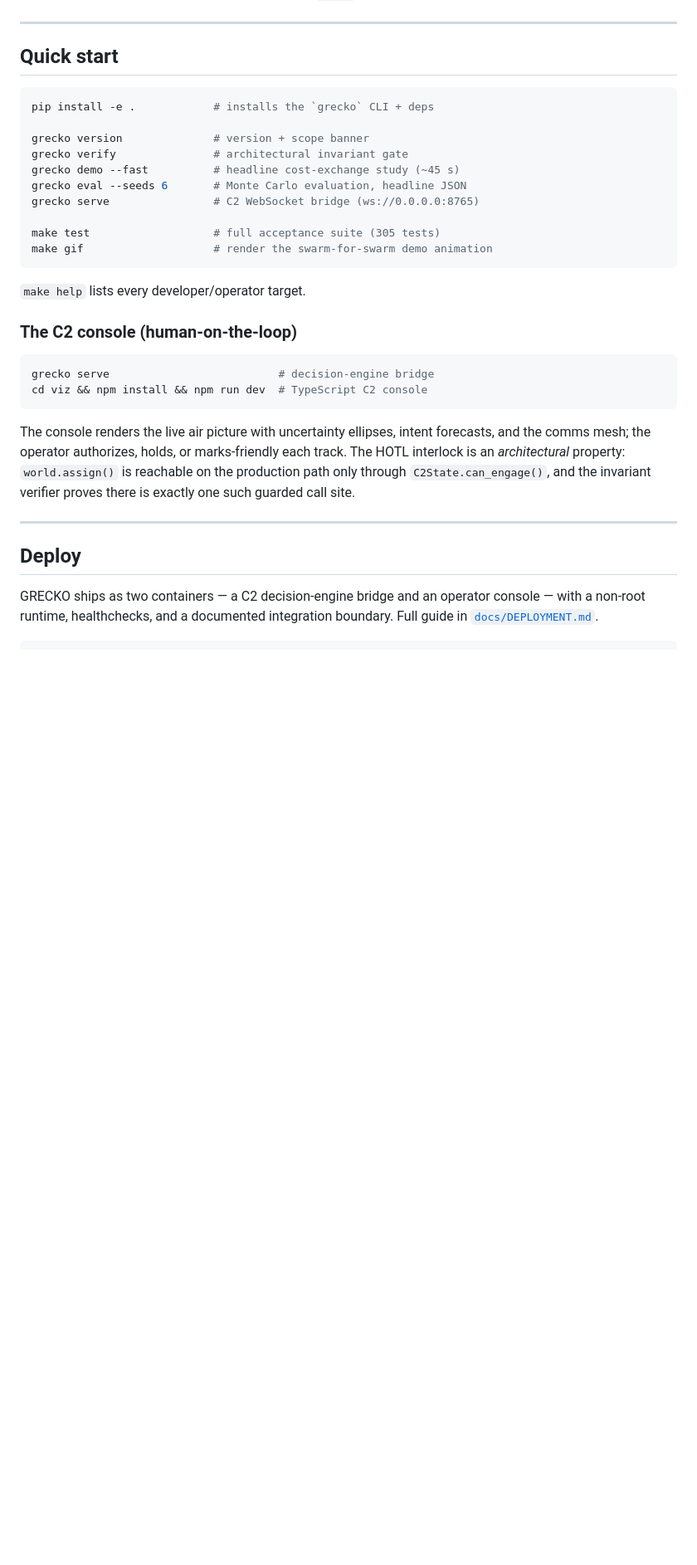
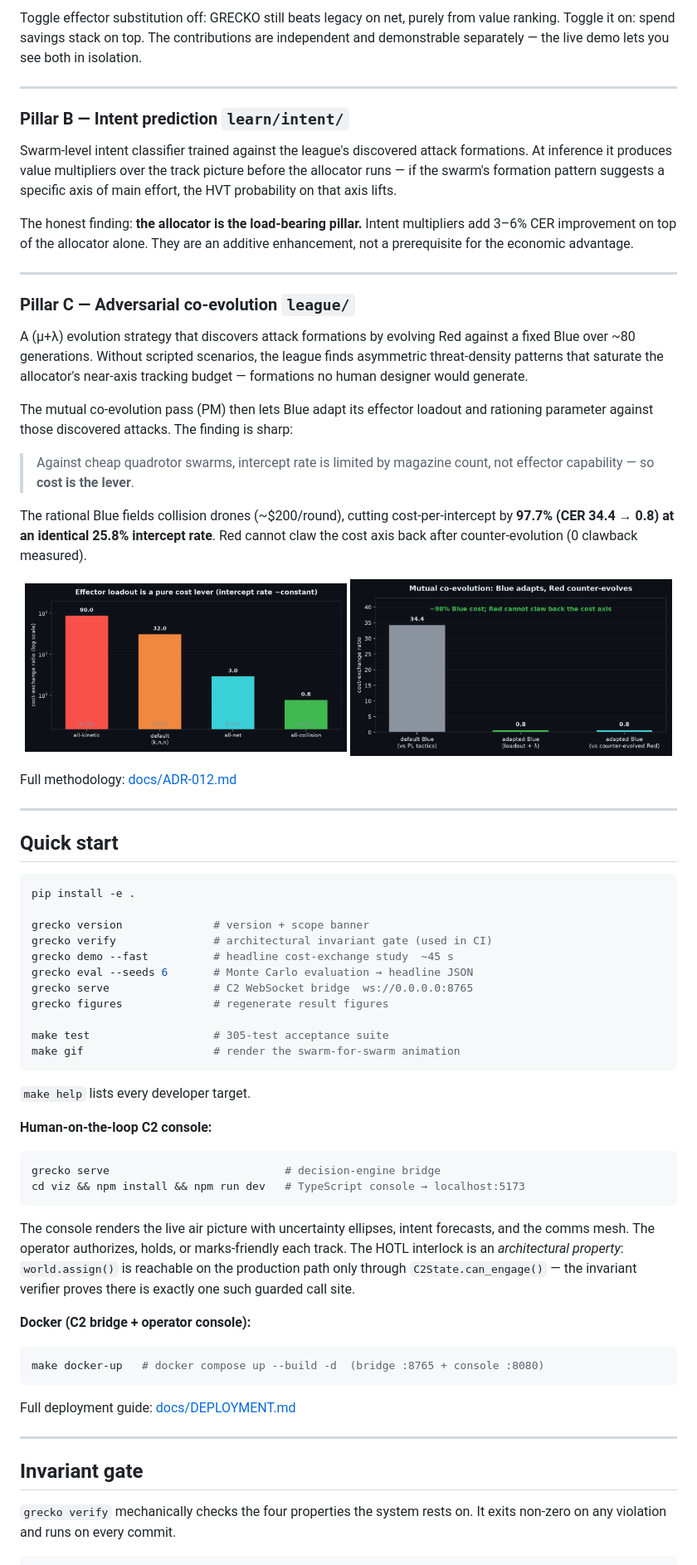
Before and after one commit to infinitule/GRECKO, a Markdown page: README.md, the part around one of its changes. Shown at 83% size. Drawn GitHub-style; blank space fills up the shorter version.

````diff
--- a/README.md
+++ b/README.md
@@ -163,41 +133,72 @@ Each phase has an architecture decision record in [`docs/`](docs/)
+Toggle effector substitution off: GRECKO still beats legacy on net, purely from value ranking. Toggle it on: spend savings stack on top. The contributions are independent and demonstrable separately — the live demo lets you see both in isolation.
+
+---
+
+### Pillar B — Intent prediction `learn/intent/`
+
+Swarm-level intent classifier trained against the league's discovered attack formations. At inference it produces value multipliers over the track picture before the allocator runs — if the swarm's formation pattern suggests a specific axis of main effort, the HVT probability on that axis lifts.
+
+The honest finding: **the allocator is the load-bearing pillar.** Intent multipliers add 3–6% CER improvement on top of the allocator alone. They are an additive enhancement, not a prerequisite for the economic advantage.
+
+---
+
+### Pillar C — Adversarial co-evolution `league/`
+
+A (μ+λ) evolution strategy that discovers attack formations by evolving Red against a fixed Blue over ~80 generations. Without scripted scenarios, the league finds asymmetric threat-density patterns that saturate the allocator's near-axis tracking budget — formations no human designer would generate.
+
+The mutual co-evolution pass (PM) then lets Blue adapt its effector loadout and rationing parameter against those discovered attacks. The finding is sharp:
+
+> Against cheap quadrotor swarms, intercept rate is limited by magazine count, not effector capability — so **cost is the lever**.
+
+The rational Blue fields collision drones (~$200/round), cutting cost-per-intercept by **97.7% (CER 34.4 → 0.8) at an identical 25.8% intercept rate**. Red cannot claw the cost axis back after counter-evolution (0 clawback measured).
+
+<p align="center">
+  <img src="docs/figures/loadout_cost_lever.png" alt="Loadout cost lever" width="49%" />
+  <img src="docs/figures/coevolution_arc.png" alt="Co-evolution arc" width="49%" />
+</p>
+
+Full methodology: [docs/ADR-012.md](docs/ADR-012.md)
 
 ---
 
 ## Quick start
 
 ```bash
-pip install -e .            # installs the `grecko` CLI + deps
+pip install -e .
 
 grecko version              # version + scope banner
-grecko verify               # architectural invariant gate
-grecko demo --fast          # headline cost-exchange study (~45 s)
-grecko eval --seeds 6       # Monte Carlo evaluation, headline JSON
-grecko serve                # C2 WebSocket bridge (ws://0.0.0.0:8765)
+grecko verify               # architectural invariant gate (used in CI)
+grecko demo --fast          # headline cost-exchange study  ~45 s
+grecko eval --seeds 6       # Monte Carlo evaluation → headline JSON
+grecko serve                # C2 WebSocket bridge  ws://0.0.0.0:8765
+grecko figures              # regenerate result figures
 
-make test                   # full acceptance suite (305 tests)
-make gif                    # render the swarm-for-swarm demo animation
+make test                   # 305-test acceptance suite
+make gif                    # render the swarm-for-swarm animation
 ```
 
-`make help` lists every developer/operator target.
+`make help` lists every developer target.
 
-### The C2 console (human-on-the-loop)
+**Human-on-the-loop C2 console:**
 
 ```bash
-grecko serve                          # decision-engine bridge
-cd viz && npm install && npm run dev  # TypeScript C2 console
+grecko serve                           # decision-engine bridge
+cd viz && npm install && npm run dev   # TypeScript console → localhost:5173
 ```
 
-The console renders the live air picture with uncertainty ellipses, intent
-forecasts, and the comms mesh; the operator authorizes, holds, or marks-friendly
-each track. The HOTL interlock is an *architectural* property: `world.assign()`
-is reachable on the production path only through `C2State.can_engage()`, and
-the invariant verifier proves there is exactly one such guarded call site.
+The console renders the live air picture with uncertainty ellipses, intent forecasts, and the comms mesh. The operator authorizes, holds, or marks-friendly each track. The HOTL interlock is an *architectural property*: `world.assign()` is reachable on the production path only through `C2State.can_engage()` — the invariant verifier proves there is exactly one such guarded call site.
+
+**Docker (C2 bridge + operator console):**
+
+```bash
+make docker-up   # docker compose up --build -d  (bridge :8765 + console :8080)
+```
+
+Full deployment guide: [docs/DEPLOYMENT.md](docs/DEPLOYMENT.md)
 
 ---
 
-## Deploy
+## Invariant gate
 
-GRECKO ships as two containers — a C2 decision-engine bridge and an operator
-console — with a non-root runtime, healthchecks, and a documented integration
-boundary. Full guide in [`docs/DEPLOYMENT.md`](docs/DEPLOYMENT.md).
+`grecko verify` mechanically checks the four properties the system rests on. It exits non-zero on any violation and runs on every commit.
 
````
Also changed, not shown: other parts of README.md (+108 -161 lines).
